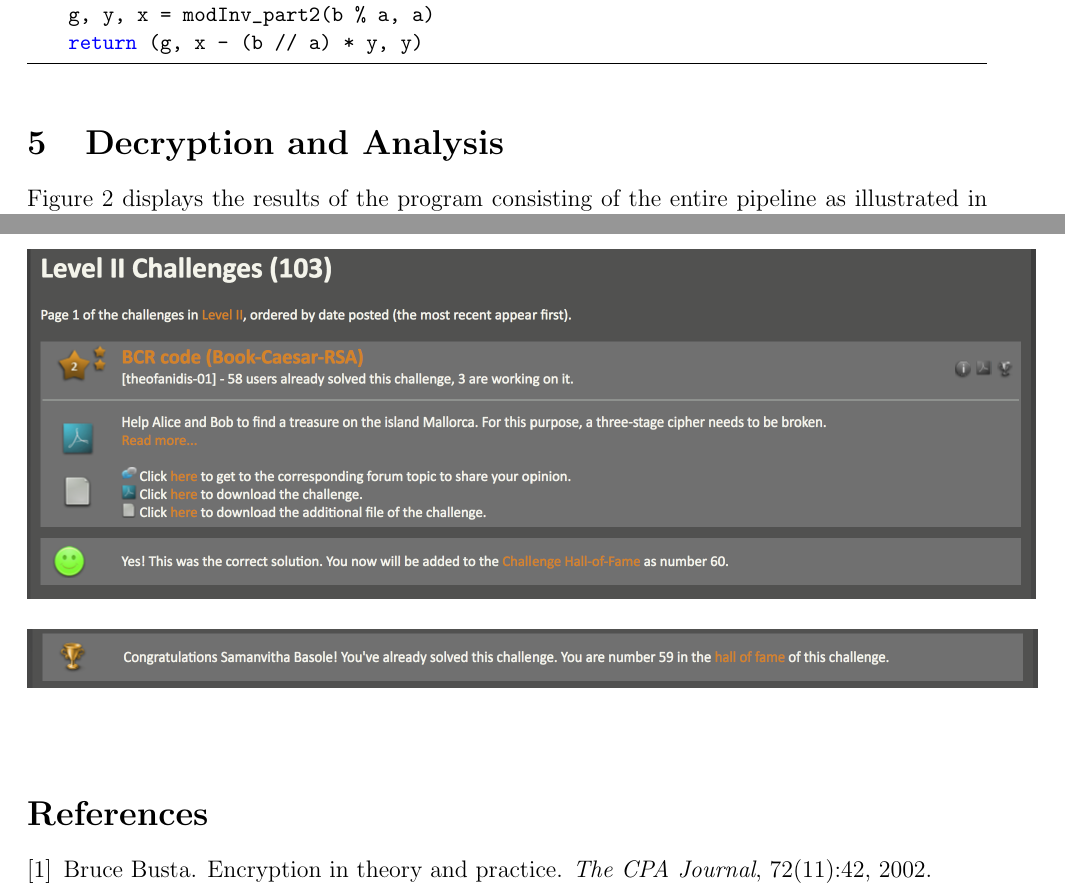
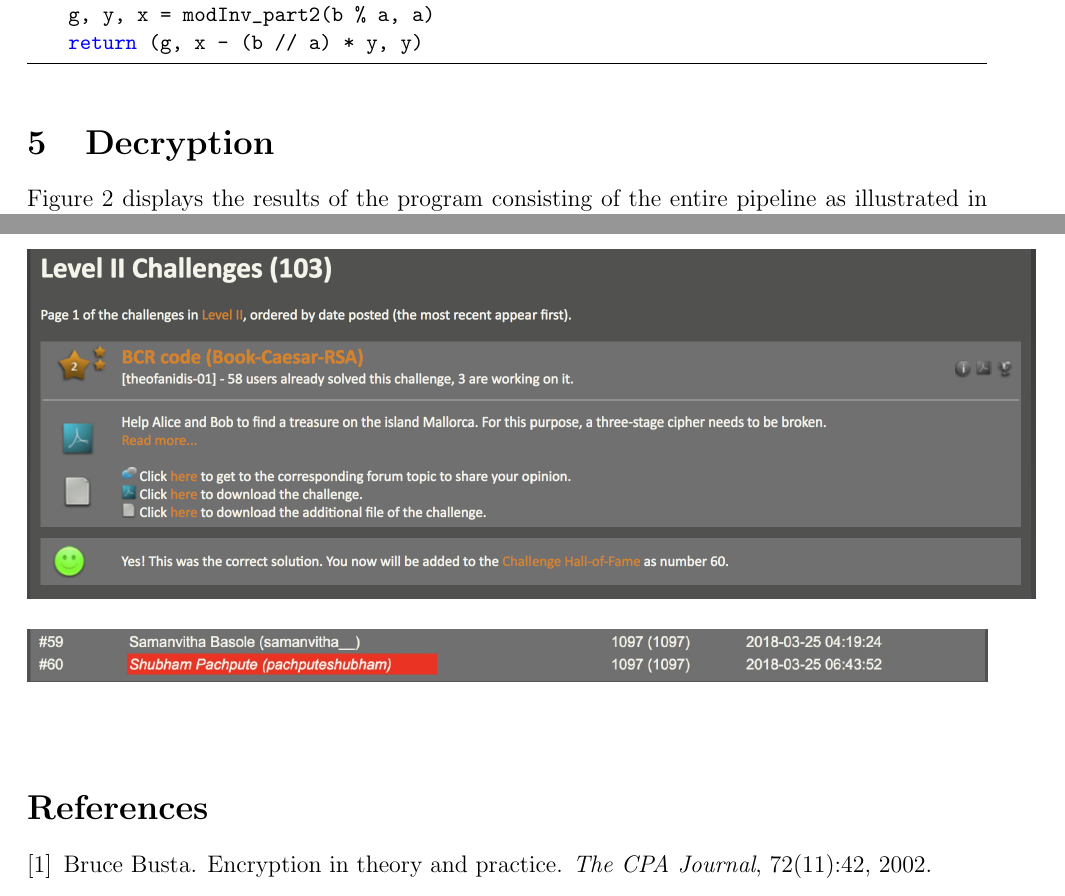
Before and after one commit to bsamanvitha/Cryptanalysis_Project, a LaTeX document (Report/report.tex): two parts of pages 4 and 5 of 6, joined at a grey line, cut so that both start at the same text. Compiled offline with pdfLaTeX.

Commit message:
Update screenshots

```diff
--- a/Report/report.tex
+++ b/Report/report.tex
@@ -154,7 +154,7 @@ def modInv_part2(a, b):
 \end{lstlisting}
 
 % ~~~~~~~~~~~~~~~~~~~~~~~~ DECRYPTION ~~~~~~~~~~~~~~~~~~~~~~~~
-\section{Decryption and Analysis}
+\section{Decryption}
 Figure \ref{fig:output} displays the results of the program consisting of the entire pipeline as illustrated in the architecture image in Figure \ref{fig:arch}.
 \begin{figure}[h]
   \includegraphics[scale=0.52]{output}
@@ -168,7 +168,7 @@ Figure \ref{fig:output} displays the results of the program consisting of the en
 Below is the proof of submission to the Mystery Challenge website \\ \\
 \includegraphics[scale=0.8]{submission} \\ \\
 \includegraphics[scale=0.5]{proof1} \\ \\
-\includegraphics[scale=0.5]{proof2} \\ \\
+\includegraphics[scale=0.3]{proof2} \\ \\
 \bibliography{references}
 \bibliographystyle{plain}
 
```
Also changed, not shown: Report/images/proof2.jpeg (added), Report/images/proof2.png (deleted), Report/report.pdf, 3 other files.
